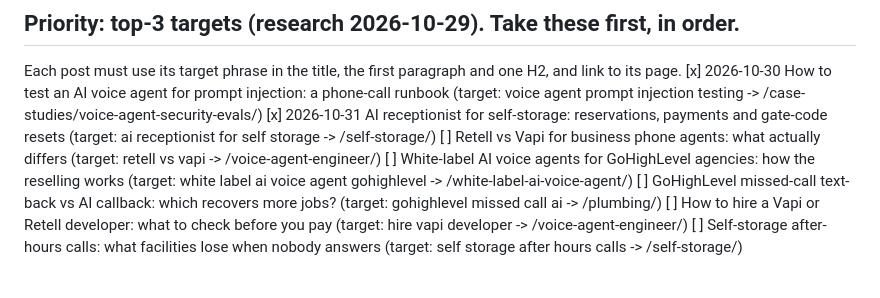
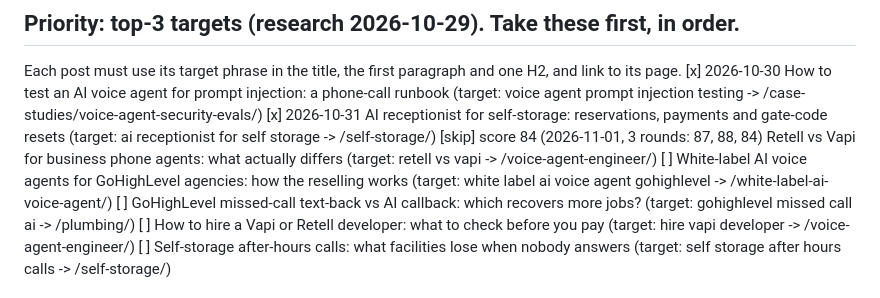
Before and after one commit to adelsherif8/portfolios, a Markdown page: blog/topics.md, the part around the change. GitHub-like rendering.

Commit message:
Blog: skip Retell vs Vapi topic (score 84, below gate)
Co-Authored-By: Claude Sonnet 5.5 <noreply@anthropic.com>
Claude-Session: https://claude.ai/code/session_01QZBUHu1ha7238MxhSQErUo

```diff
--- a/blog/topics.md
+++ b/blog/topics.md
@@ -12,7 +12,7 @@ Take the first `[ ]`. Mark `[x] YYYY-MM-DD` when published, `[skip]` with a reas
 Each post must use its target phrase in the title, the first paragraph and one H2, and link to its page.
 [x] 2026-10-30 How to test an AI voice agent for prompt injection: a phone-call runbook   (target: voice agent prompt injection testing -> /case-studies/voice-agent-security-evals/)
 [x] 2026-10-31 AI receptionist for self-storage: reservations, payments and gate-code resets   (target: ai receptionist for self storage -> /self-storage/)
-[ ] Retell vs Vapi for business phone agents: what actually differs   (target: retell vs vapi -> /voice-agent-engineer/)
+[skip] score 84 (2026-11-01, 3 rounds: 87, 88, 84) Retell vs Vapi for business phone agents: what actually differs   (target: retell vs vapi -> /voice-agent-engineer/)
 [ ] White-label AI voice agents for GoHighLevel agencies: how the reselling works   (target: white label ai voice agent gohighlevel -> /white-label-ai-voice-agent/)
 [ ] GoHighLevel missed-call text-back vs AI callback: which recovers more jobs?   (target: gohighlevel missed call ai -> /plumbing/)
 [ ] How to hire a Vapi or Retell developer: what to check before you pay   (target: hire vapi developer -> /voice-agent-engineer/)
```
